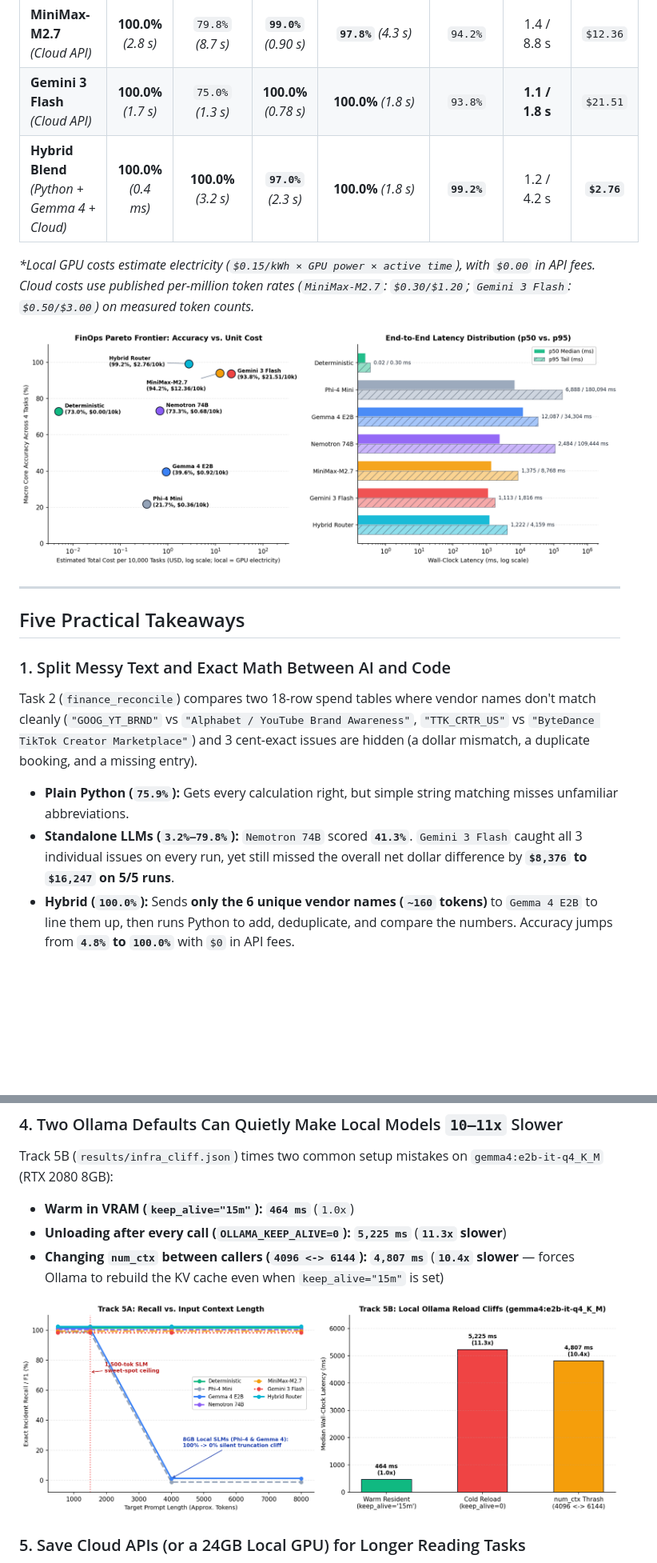
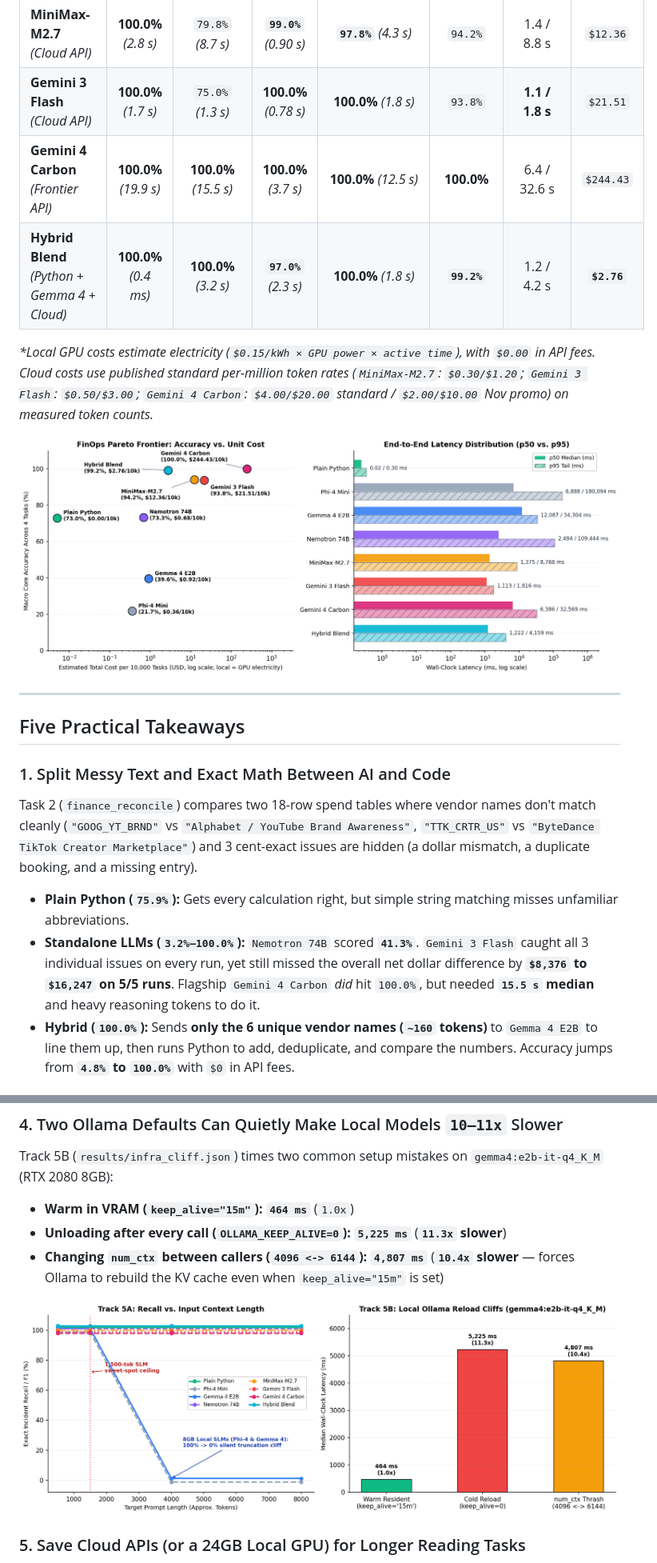
Before and after one commit to Benfinkels/LocalLLM-for-finance, a Markdown page: README.md, 2 parts joined by grey strips. Shown at 80% size. GitHub-like rendering; pictures changed too: docs/charts/context_and_infra_cliffs.png, docs/charts/finops_pareto.png; blank space fills up the shorter version.

```diff
--- a/README.md
+++ b/README.md
@@ -42,9 +43,10 @@ Every test uses seeded synthetic data (`47` test cases per tier) with exact prog
 | **Nemotron 74B** *(RTX 4090 24GB)* | `55.2%` *(109 s, 2 TO)* | `41.3%` *(2.5 s)* | **`99.0%`** *(0.79 s)* | **`97.8%`** *(5.5 s)* | `73.3%` | 2.5 / 109.4 s | `$0.68`* |
 | **MiniMax-M2.7** *(Cloud API)* | **100.0%** *(2.8 s)* | `79.8%` *(8.7 s)* | **`99.0%`** *(0.90 s)* | **`97.8%`** *(4.3 s)* | `94.2%` | 1.4 / 8.8 s | `$12.36` |
 | **Gemini 3 Flash** *(Cloud API)* | **100.0%** *(1.7 s)* | `75.0%` *(1.3 s)* | **100.0%** *(0.78 s)* | **100.0%** *(1.8 s)* | `93.8%` | **1.1 / 1.8 s** | `$21.51` |
+| **Gemini 4 Carbon** *(Frontier API)* | **100.0%** *(19.9 s)* | **100.0%** *(15.5 s)* | **100.0%** *(3.7 s)* | **100.0%** *(12.5 s)* | **100.0%** | 6.4 / 32.6 s | `$244.43` |
 | **Hybrid Blend** *(Python + Gemma 4 + Cloud)* | **100.0%** *(0.4 ms)* | **100.0%** *(3.2 s)* | **`97.0%`** *(2.3 s)* | **100.0%** *(1.8 s)* | **`99.2%`** | 1.2 / 4.2 s | **`$2.76`** |
 
-*\*Local GPU costs estimate electricity (`$0.15/kWh × GPU power × active time`), with `$0.00` in API fees. Cloud costs use published per-million token rates (`MiniMax-M2.7`: `$0.30/$1.20`; `Gemini 3 Flash`: `$0.50/$3.00`) on measured token counts.*
+*\*Local GPU costs estimate electricity (`$0.15/kWh × GPU power × active time`), with `$0.00` in API fees. Cloud costs use published standard per-million token rates (`MiniMax-M2.7`: `$0.30/$1.20`; `Gemini 3 Flash`: `$0.50/$3.00`; `Gemini 4 Carbon`: `$4.00/$20.00` standard / `$2.00/$10.00` Nov promo) on measured token counts.*
 
 ![Accuracy vs. Cost and Latency Distribution](docs/charts/finops_pareto.png)
 
@@ -55,7 +57,7 @@ Every test uses seeded synthetic data (`47` test cases per tier) with exact prog
 ### 1. Split Messy Text and Exact Math Between AI and Code
 Task 2 (`finance_reconcile`) compares two 18-row spend tables where vendor names don't match cleanly (`"GOOG_YT_BRND"` vs `"Alphabet / YouTube Brand Awareness"`, `"TTK_CRTR_US"` vs `"ByteDance TikTok Creator Marketplace"`) and 3 cent-exact issues are hidden (a dollar mismatch, a duplicate booking, and a missing entry).
 - **Plain Python (`75.9%`):** Gets every calculation right, but simple string matching misses unfamiliar abbreviations.
-- **Standalone LLMs (`3.2%–79.8%`):** `Nemotron 74B` scored **`41.3%`**. `Gemini 3 Flash` caught all 3 individual issues on every run, yet still missed the overall net dollar difference by **`$8,376` to `$16,247` on 5/5 runs**.
+- **Standalone LLMs (`3.2%–100.0%`):** `Nemotron 74B` scored **`41.3%`**. `Gemini 3 Flash` caught all 3 individual issues on every run, yet still missed the overall net dollar difference by **`$8,376` to `$16,247` on 5/5 runs**. Flagship `Gemini 4 Carbon` *did* hit `100.0%`, but needed **`15.5 s` median** and heavy reasoning tokens to do it.
 - **Hybrid (`100.0%`):** Sends **only the 6 unique vendor names (`~160` tokens)** to `Gemma 4 E2B` to line them up, then runs Python to add, deduplicate, and compare the numbers. Accuracy jumps from **`4.8%` to `100.0%`** with `$0` in API fees.
 
 ### 2. Don't Throw AI at Structured Logs
```
Also changed, not shown: other parts of README.md (+5 -4 lines), docs/charts/task_accuracy_heatmap.png, 4 other files.
